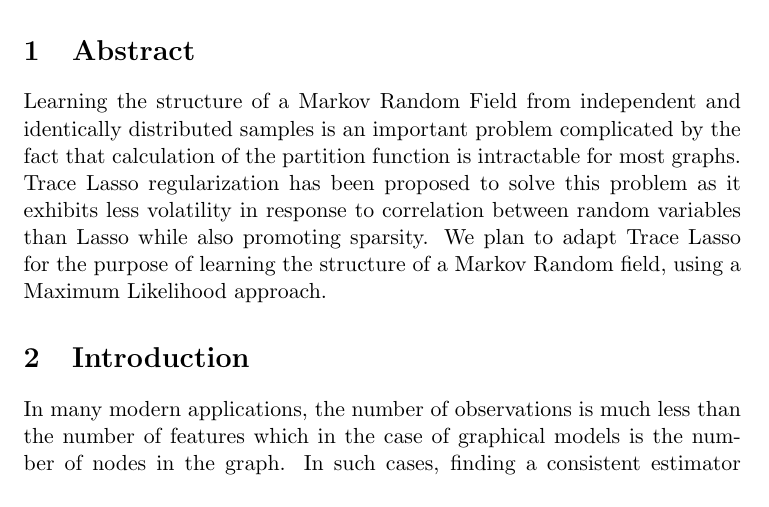
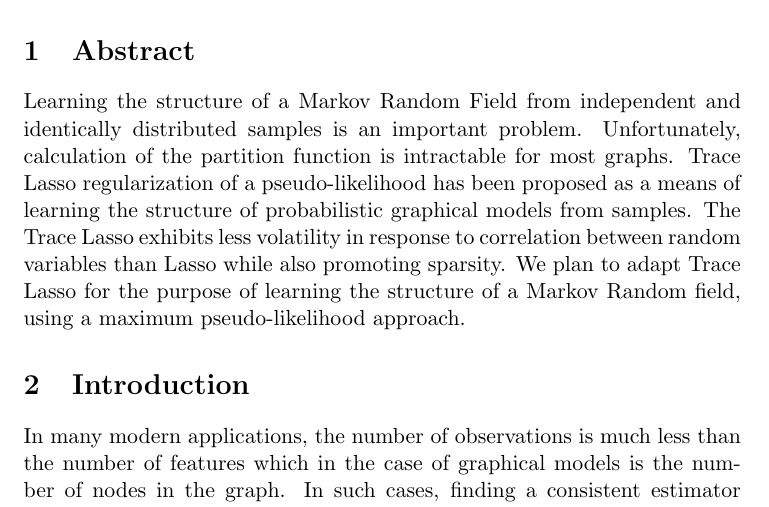
Before and after one commit to lrr0001/PMG-8003-project, a LaTeX document (midterm.tex): part of page 1 of 6, cut so that both start at the same text. Compiled offline with pdfLaTeX.

Commit message:
fixed abstract again

```diff
--- a/midterm.tex
+++ b/midterm.tex
@@ -19,7 +19,7 @@ Lee Richert (ECE), Raghav Kuppan (ECE), Yuanda Zhu (ECE)
 
 
 \section{Abstract}
-Learning the structure of a Markov Random Field from independent and identically distributed samples is an important problem complicated by the fact that calculation of the partition function is intractable for most graphs. Trace Lasso regularization has been proposed to solve this problem as it exhibits less volatility in response to correlation between random variables than Lasso while also promoting sparsity. We plan to adapt Trace Lasso for the purpose of learning the structure of a Markov Random field, using a Maximum Likelihood approach.
+Learning the structure of a Markov Random Field from independent and identically distributed samples is an important problem. Unfortunately, calculation of the partition function is intractable for most graphs. Trace Lasso regularization of a pseudo-likelihood has been proposed as a means of learning the structure of probabilistic graphical models from samples. The Trace Lasso exhibits less volatility in response to correlation between random variables than Lasso while also promoting sparsity. We plan to adapt Trace Lasso for the purpose of learning the structure of a Markov Random field, using a maximum pseudo-likelihood approach.
 
 \section{Introduction}
 In many modern applications, the number of observations is much less than the number of features which in the case of graphical models is the number of nodes in the graph. In such cases, finding a consistent estimator is difficult owing to the intractability of the partition function calculation. One problem of interest is that of model selection for Ising models which are a special case of pairwise Markov Random fields. In an Ising model, the full conditional distributions of each variable form logistic regression models, and variable selection techniques for regression allow one to identify the neighborhood of each node and, thus, the entire graph. Prior work on this has involved solving this problem or a variant of this problem using a maximum pseudo-likelihood approach with $\ell_1$-regularization ~\cite{ravikumar2010high}, Bayesian Information Criteria~\cite{barber2015high} or Local Separation Criteria~\cite{anandkumar2012high}.\\
```
